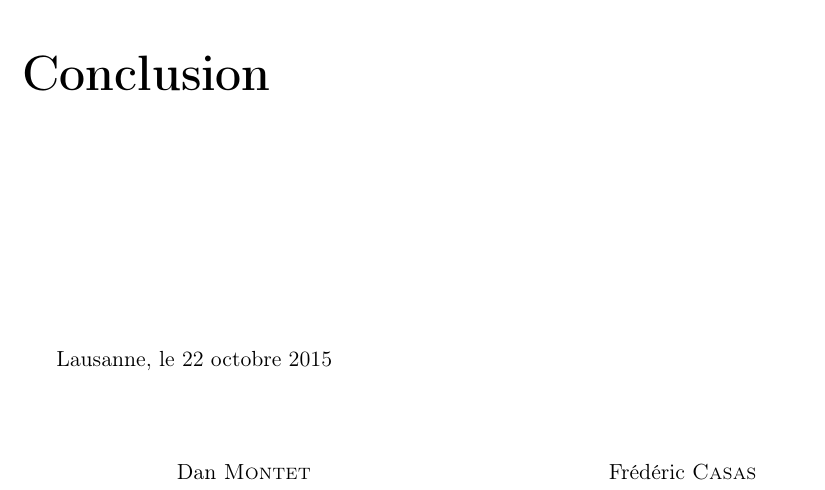
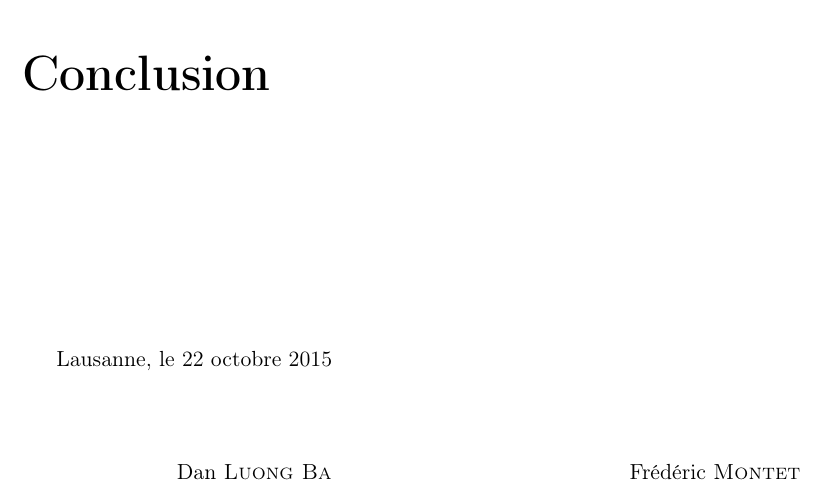
Before and after one commit to fredmontet/Capitole, a LaTeX document (report/report.tex): part of page 7 of 7, cut so that both start at the same text. Compiled offline with pdfLaTeX.

Commit message:
Report name correction

```diff
--- a/report/report.tex
+++ b/report/report.tex
@@ -86,8 +86,8 @@ Lausanne, le \today
 
 \vspace{1.5cm}
 
-\hspace{2cm} Dan \textsc{Montet}
-\hspace{5cm} Frédéric \textsc{Casas}
+\hspace{2cm} Dan \textsc{Luong Ba}
+\hspace{5cm} Frédéric \textsc{Montet}
 
 \vspace{2cm}
 
```
Also changed, not shown: report/report.pdf (added).
